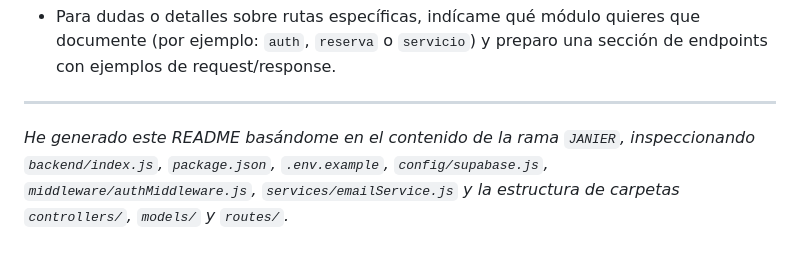
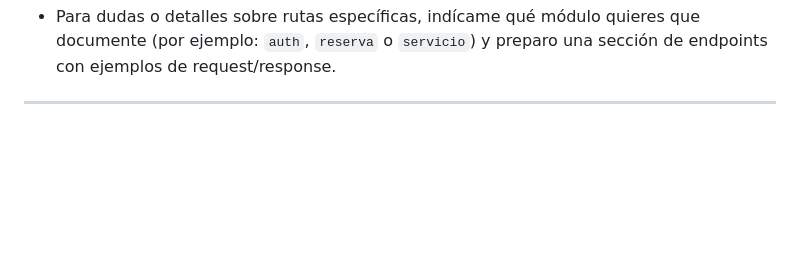
Before and after one commit to JAHACARI/ALCRIS, a Markdown page: README.md, the part around the change. Drawn GitHub-style; blank space fills up the shorter version.

Commit message:
Remove README generation note
Removed a note about README generation based on specific files and structure.

```diff
--- a/README.md
+++ b/README.md
@@ -97,5 +97,3 @@ Contacto
 - Para dudas o detalles sobre rutas específicas, indícame qué módulo quieres que documente (por ejemplo: `auth`, `reserva` o `servicio`) y preparo una sección de endpoints con ejemplos de request/response.
 
 ---
-
-_He generado este README basándome en el contenido de la rama `JANIER`, inspeccionando `backend/index.js`, `package.json`, `.env.example`, `config/supabase.js`, `middleware/authMiddleware.js`, `services/emailService.js` y la estructura de carpetas `controllers/`, `models/` y `routes/`._
```
